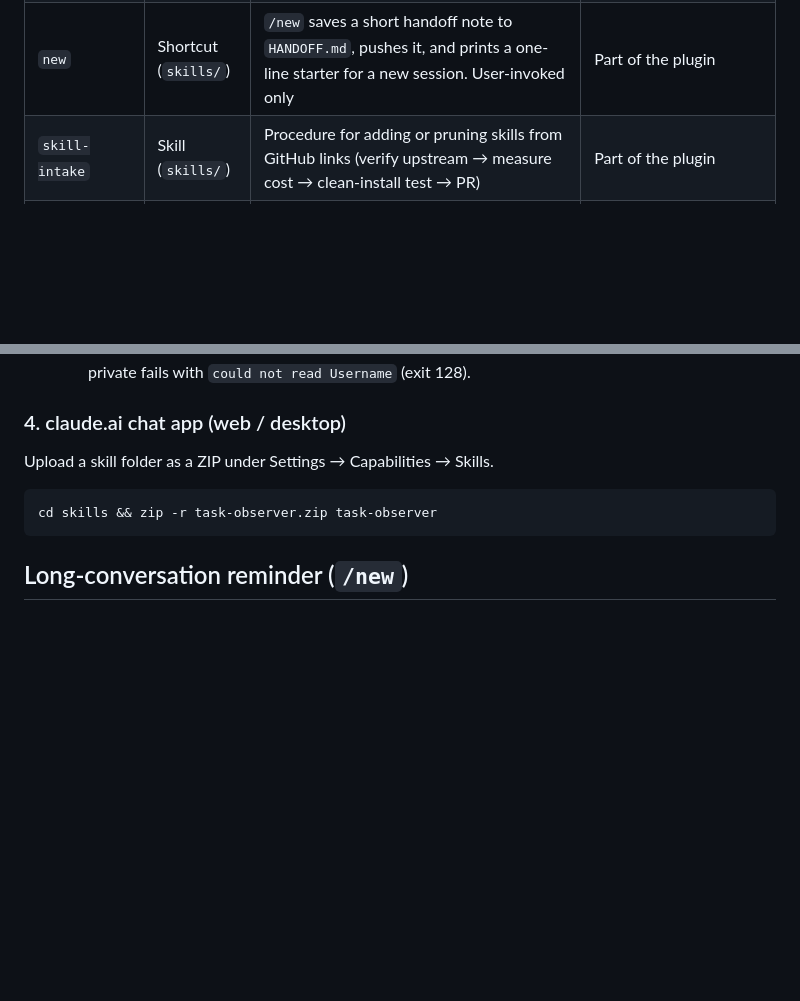
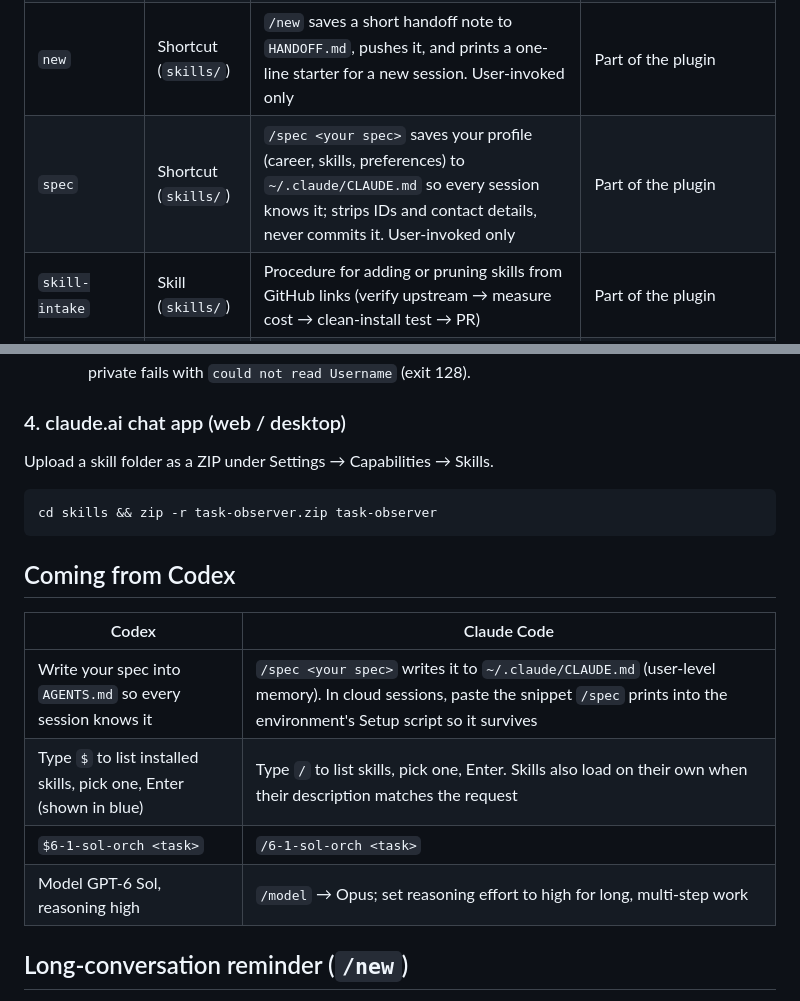
Before and after one commit to nick50511fxcs-ui/claude-skill-collection, a Markdown page: README.md, 2 parts joined by grey strips. Rendered like a GitHub page; blank space fills up the shorter version.

````diff
--- a/README.md
+++ b/README.md
@@ -16,6 +16,7 @@ command on any machine or in any cloud session.
 | `task-observer` | Skill (`skills/`) | Watches work sessions and proposes new skills / skill improvements from repeated patterns ([upstream](https://github.com/rebelytics/one-skill-to-rule-them-all), CC BY 4.0) | Part of the `skill-collection` plugin |
 | `task` | Shortcut (`skills/`) | `/task` turns on task-observer; `/task <request>` also runs the request. User-invoked only, so no idle token cost | Part of the plugin (named `/skill-collection:task` when installed as a plugin) |
 | `new` | Shortcut (`skills/`) | `/new` saves a short handoff note to `HANDOFF.md`, pushes it, and prints a one-line starter for a new session. User-invoked only | Part of the plugin |
+| `spec` | Shortcut (`skills/`) | `/spec <your spec>` saves your profile (career, skills, preferences) to `~/.claude/CLAUDE.md` so every session knows it; strips IDs and contact details, never commits it. User-invoked only | Part of the plugin |
 | `skill-intake` | Skill (`skills/`) | Procedure for adding or pruning skills from GitHub links (verify upstream → measure cost → clean-install test → PR) | Part of the plugin |
 | `design-taste-frontend` | Skill (`skills/`) | Anti-template frontend taste for landing pages, portfolios and redesigns; applies automatically when building UI ([upstream](https://github.com/Leonxlnx/taste-skill), MIT) | Part of the plugin |
 | `web-design-guidelines` | Skill (`skills/`) | Audits UI code against Vercel's Web Interface Guidelines (accessibility, forms, layout); triggers on "review my UI" ([upstream](https://github.com/vercel-labs/agent-skills), MIT) | Part of the plugin |
@@ -88,6 +89,15 @@ Upload a skill folder as a ZIP under Settings → Capabilities → Skills.
 cd skills && zip -r task-observer.zip task-observer
 ```
 
+## Coming from Codex
+
+| Codex | Claude Code |
+|---|---|
+| Write your spec into `AGENTS.md` so every session knows it | `/spec <your spec>` writes it to `~/.claude/CLAUDE.md` (user-level memory). In cloud sessions, paste the snippet `/spec` prints into the environment's Setup script so it survives |
+| Type `$` to list installed skills, pick one, Enter (shown in blue) | Type `/` to list skills, pick one, Enter. Skills also load on their own when their description matches the request |
+| `$6-1-sol-orch <task>` | `/6-1-sol-orch <task>` |
+| Model GPT-6 Sol, reasoning high | `/model` → Opus; set reasoning effort to high for long, multi-step work |
+
 ## Long-conversation reminder (`/new`)
 
 Every reply re-reads the whole conversation, so long sessions cost more per reply.
````
Also changed, not shown: skills/spec/SKILL.md (added, +67 -0 lines).
